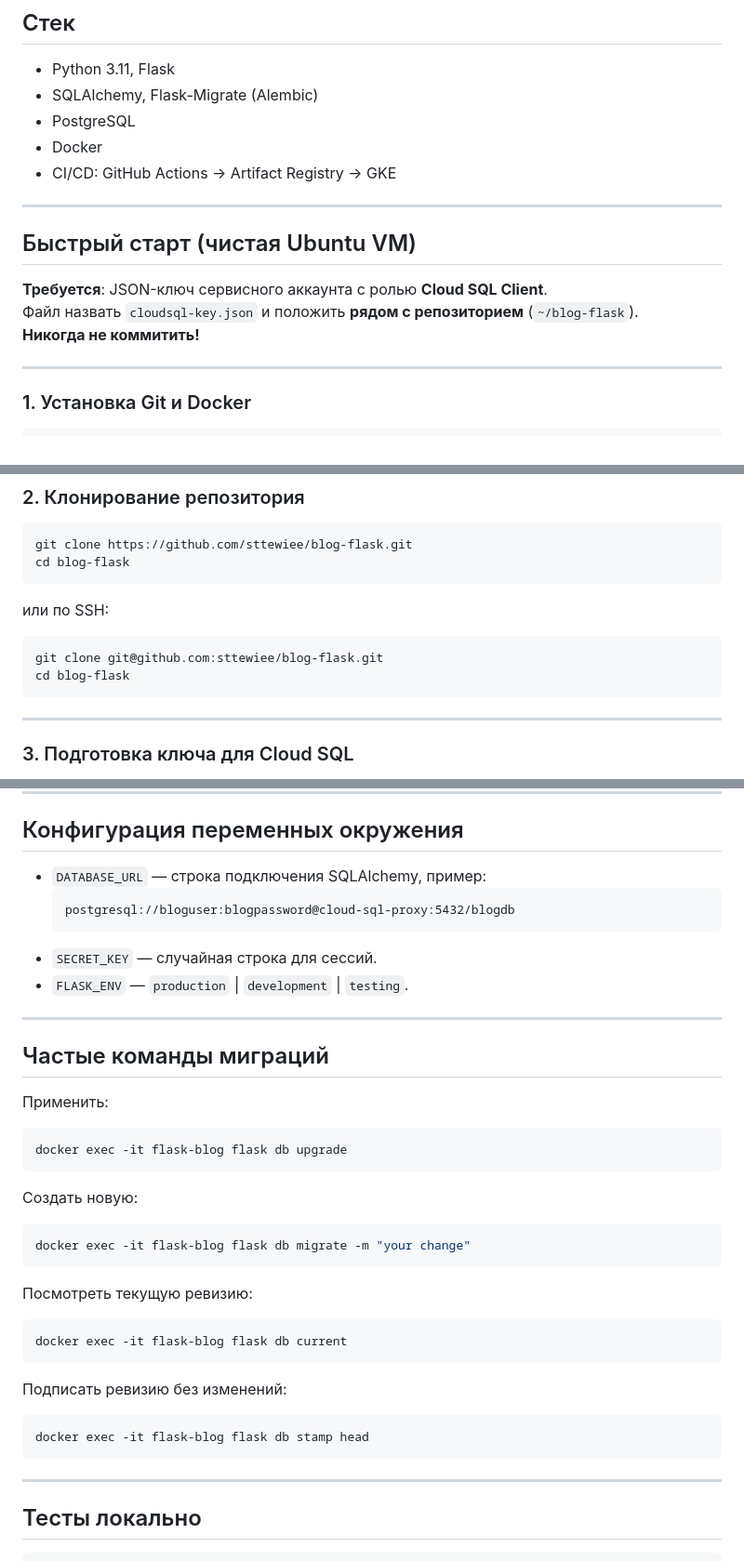
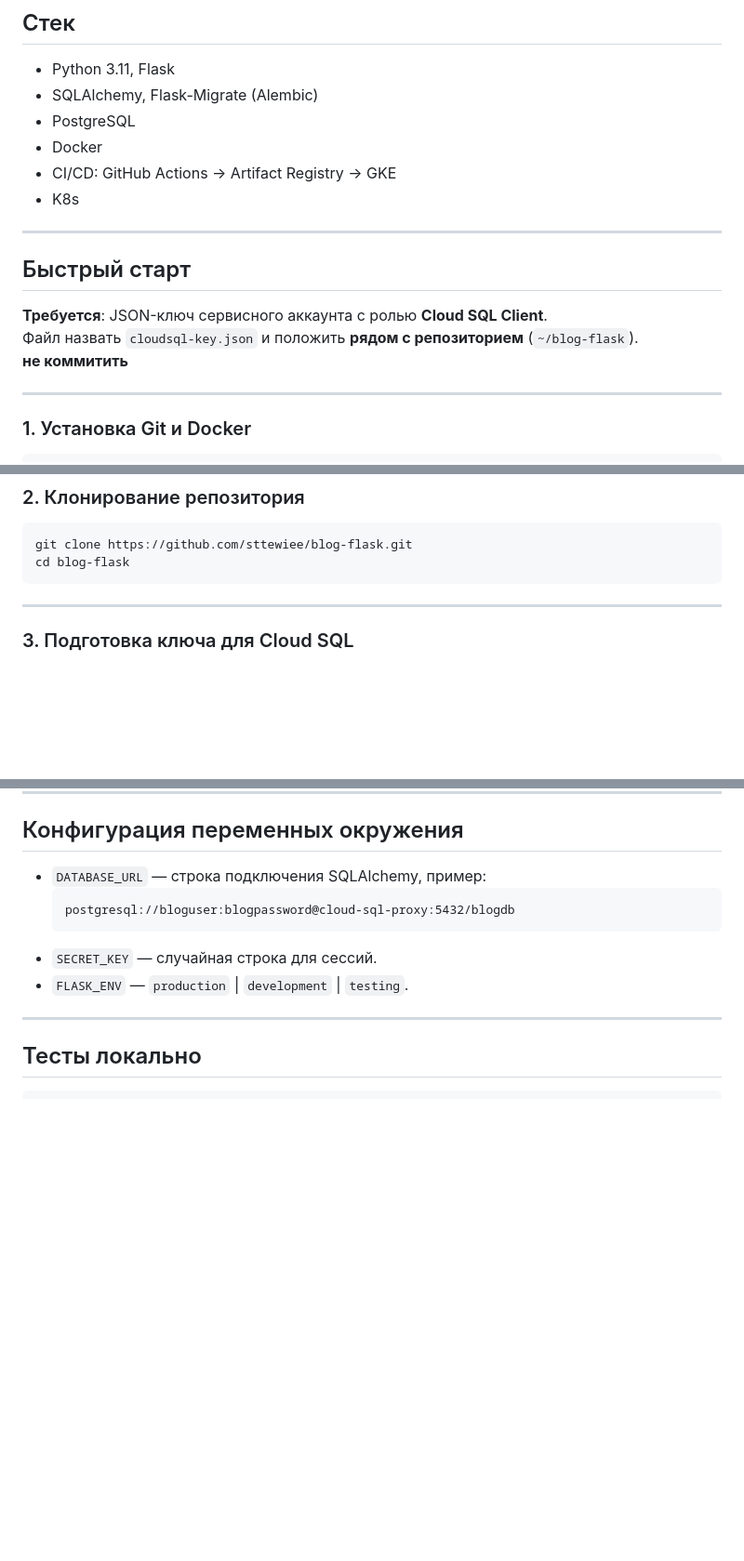
Before and after one commit to sttewiee/blog-flask, a Markdown page: README.md, 3 parts joined by grey strips. Shown at 93% size. Rendered like a GitHub page; blank space fills up the shorter version.

````diff
--- a/README.md
+++ b/README.md
@@ -6,14 +6,13 @@
 - PostgreSQL
 - Docker
 - CI/CD: GitHub Actions → Artifact Registry → GKE
-
+- K8s
 ---
 
-## Быстрый старт (чистая Ubuntu VM)
-
+## Быстрый старт
 **Требуется**: JSON-ключ сервисного аккаунта с ролью **Cloud SQL Client**.
 Файл назвать `cloudsql-key.json` и положить **рядом с репозиторием** (`~/blog-flask`).
-**Никогда не коммитить!**
+**не коммитить**
 
 ---
 
@@ -47,12 +46,6 @@ newgrp docker
 git clone https://github.com/sttewiee/blog-flask.git
 cd blog-flask
 ```
-или по SSH:
-```bash
-git clone git@github.com:sttewiee/blog-flask.git
-cd blog-flask
-```
-
 ---
 
 ### 3. Подготовка ключа для Cloud SQL
@@ -136,26 +129,6 @@ curl -I http://localhost
 - `SECRET_KEY` — случайная строка для сессий.
 - `FLASK_ENV` — `production` | `development` | `testing`.
 
----
-
-## Частые команды миграций
-
-Применить:
-```bash
-docker exec -it flask-blog flask db upgrade
-```
-Создать новую:
-```bash
-docker exec -it flask-blog flask db migrate -m "your change"
-```
-Посмотреть текущую ревизию:
-```bash
-docker exec -it flask-blog flask db current
-```
-Подписать ревизию без изменений:
-```bash
-docker exec -it flask-blog flask db stamp head
-```
 
 ---
 
````
Also changed, not shown: other parts of README.md (+8 -25 lines).
